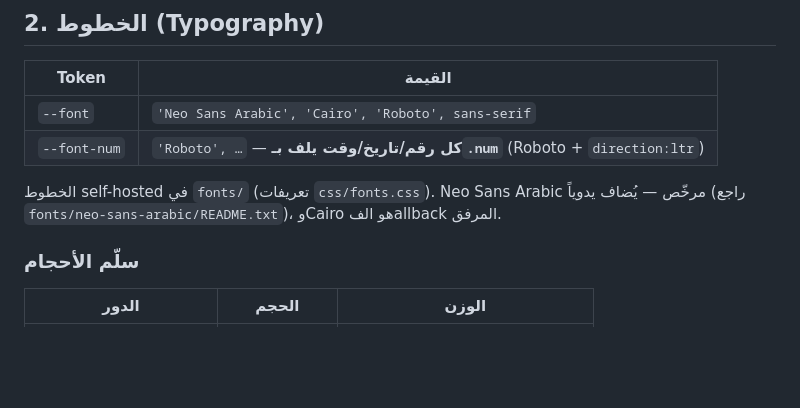
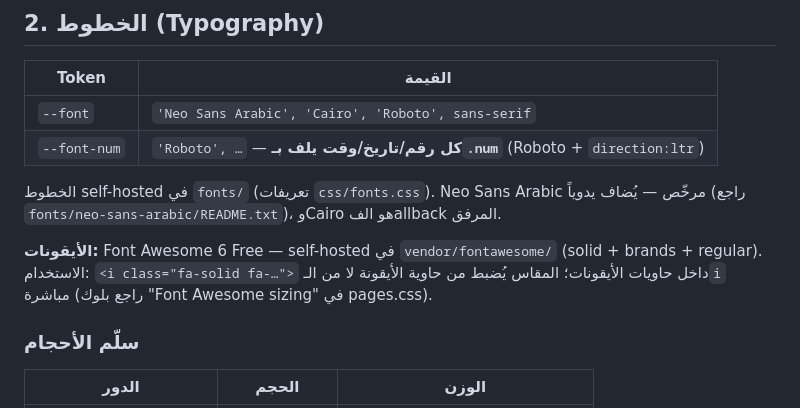
Before and after one commit to imsemoo/Qasion, a Markdown page: qasioun-theme/DESIGN-SYSTEM.md, the part around the change. Rendered like a GitHub page; blank space fills up the shorter version.

Commit message:
Signed-off-by: Eslam abselnasser <96479431+imsemoo@users.noreply.github.com>

```diff
--- a/qasioun-theme/DESIGN-SYSTEM.md
+++ b/qasioun-theme/DESIGN-SYSTEM.md
@@ -47,6 +47,8 @@
 | `--font-num` | `'Roboto', …` — **كل رقم/تاريخ/وقت يلف بـ`.num`** (Roboto + `direction:ltr`) |
 
 الخطوط self-hosted في `fonts/` (تعريفات `css/fonts.css`). Neo Sans Arabic مرخّص — يُضاف يدوياً (راجع `fonts/neo-sans-arabic/README.txt`)، وCairo هو الفallback المرفق.
+
+**الأيقونات:** Font Awesome 6 Free — self-hosted في `vendor/fontawesome/` (solid + brands + regular). الاستخدام: `<i class="fa-solid fa-…">` داخل حاويات الأيقونات؛ المقاس يُضبط من حاوية الأيقونة لا من الـ`i` مباشرة (راجع بلوك "Font Awesome sizing" في pages.css).
 
 ### سلّم الأحجام
 | الدور | الحجم | الوزن |
```
